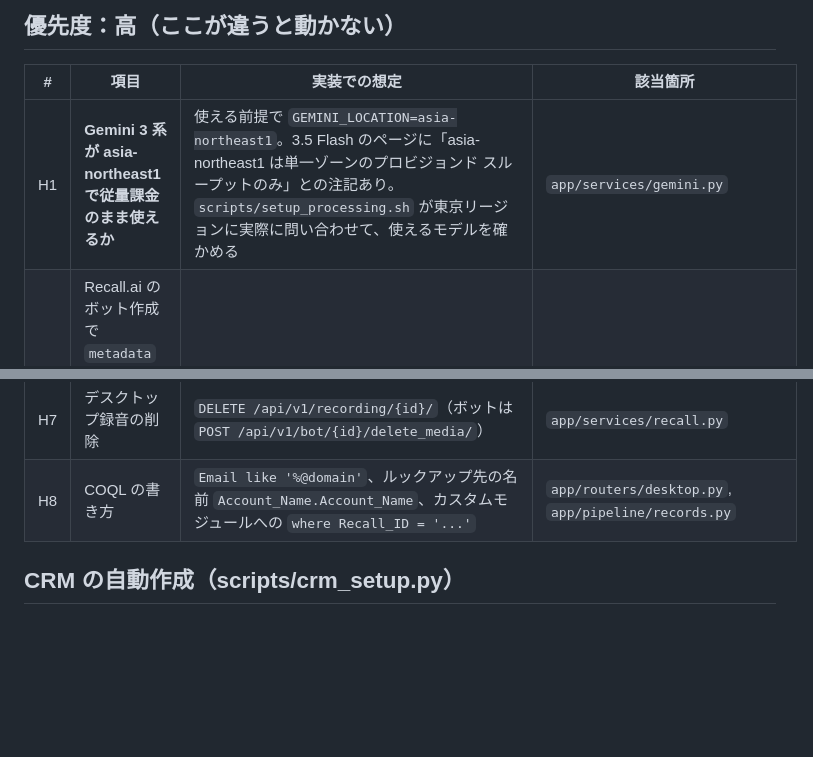
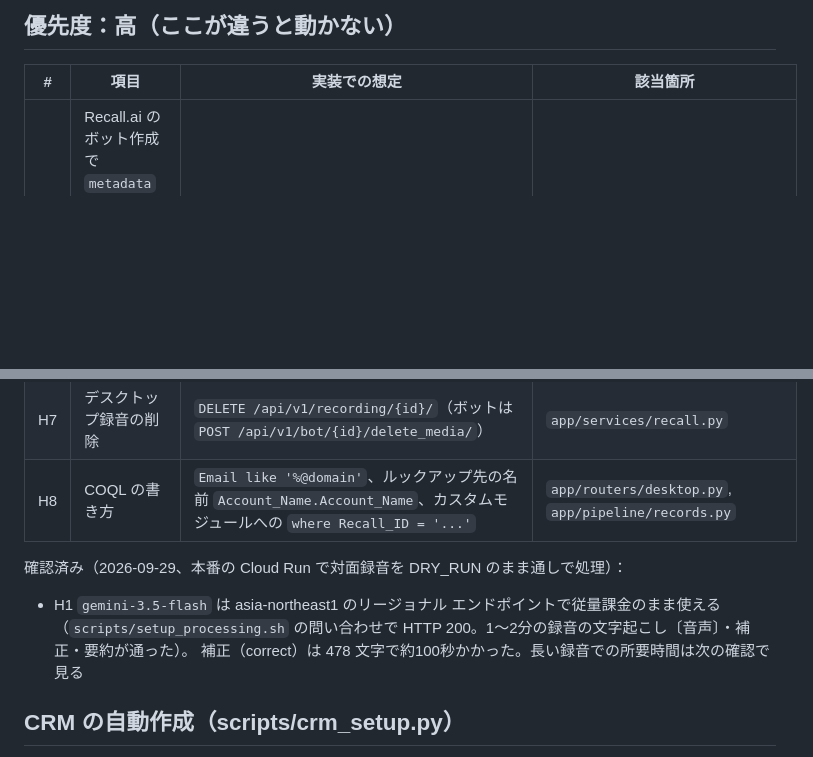
Before and after one commit to rkanezashi12-cmd/voice-app, a Markdown page: docs/unverified-apis.md, 2 parts joined by grey strips. Rendered like a GitHub page; blank space fills up the shorter version.

Commit message:
docs: 対面録音の録音後の処理が DRY_RUN のまま通ったことを記録（H1 を確認済みに）
本番の Cloud Run で、録音 → Cloud Tasks → 文字起こし（音声）・補正・要約（gemini-3.5-flash、asia-northeast1）→
CRM への書き込み予定（DRY_RUN のため書き込みなし）→ pipeline.finished done まで通った。補正は 478 文字で約100秒。

Co-Authored-By: Claude Opus 5.5 <noreply@anthropic.com>
Claude-Session: https://claude.ai/code/session_01DEs4ctujRvVj8SsRusv6DT

```diff
--- a/docs/unverified-apis.md
+++ b/docs/unverified-apis.md
@@ -8,7 +8,6 @@
 
 | # | 項目 | 実装での想定 | 該当箇所 |
 |---|---|---|---|
-| H1 | **Gemini 3 系が asia-northeast1 で従量課金のまま使えるか** | 使える前提で `GEMINI_LOCATION=asia-northeast1`。3.5 Flash のページに「asia-northeast1 は単一ゾーンのプロビジョンド スループットのみ」との注記あり。`scripts/setup_processing.sh` が東京リージョンに実際に問い合わせて、使えるモデルを確かめる | `app/services/gemini.py` |
 | H2 | Recall.ai のボット作成で `metadata`（文字列の辞書）を渡せ、`GET /bot/{id}/` と Webhook に返るか | `metadata: {"client_id", "record_id"}` | `app/services/recall.py`, `app/pipeline/sources.py` |
 | H3 | 録音の文字起こしの取り方 | `GET /api/v1/recording/{id}/` の `media_shortcuts.transcript.status.code`（done / processing / failed）と `data.download_url` | `app/services/recall_events.py` |
 | H4 | 会議後の文字起こし依頼の本文 | `POST /api/v1/recording/{id}/create_transcript/` に `{"provider": {"recallai_async": {"language_code": "ja"}}}`（クライアント設定の `transcript_request`） | `config/clients.example.json` |
@@ -16,6 +15,12 @@
 | H6 | デスクトップ SDK のアップロード | `POST /api/v1/sdk_upload/`（`metadata`・`recording_config`）→ `id`・`upload_token`。`GET /api/v1/sdk_upload/{id}/` に録音 ID（`recording.id` か `recording_id`） | `app/services/recall.py` |
 | H7 | デスクトップ録音の削除 | `DELETE /api/v1/recording/{id}/`（ボットは `POST /api/v1/bot/{id}/delete_media/`） | `app/services/recall.py` |
 | H8 | COQL の書き方 | `Email like '%@domain'`、ルックアップ先の名前 `Account_Name.Account_Name`、カスタムモジュールへの `where Recall_ID = '...'` | `app/routers/desktop.py`, `app/pipeline/records.py` |
+
+確認済み（2026-09-29、本番の Cloud Run で対面録音を DRY_RUN のまま通しで処理）：
+
+- H1 `gemini-3.5-flash` は asia-northeast1 のリージョナル エンドポイントで従量課金のまま使える
+  （`scripts/setup_processing.sh` の問い合わせで HTTP 200。1〜2分の録音の文字起こし〔音声〕・補正・要約が通った）。
+  補正（correct）は 478 文字で約100秒かかった。長い録音での所要時間は次の確認で見る
 
 ## CRM の自動作成（scripts/crm_setup.py）
 
```
